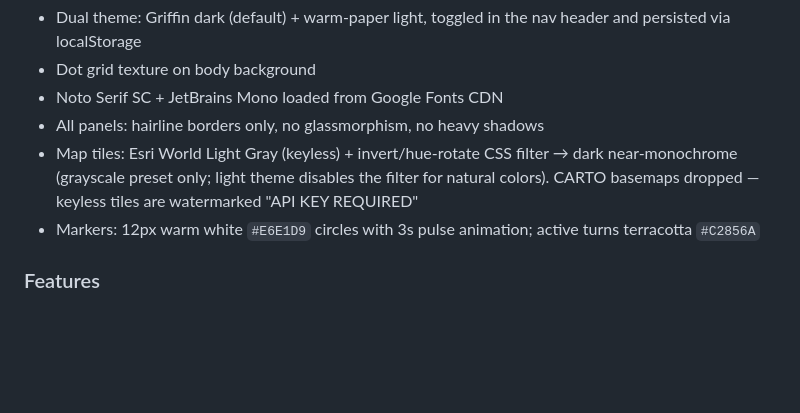
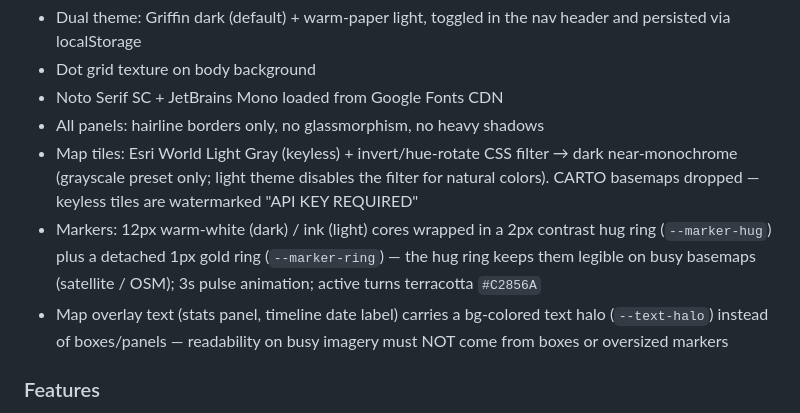
Before and after one commit to coderirse/trailmap, a Markdown page: CLAUDE.md, the part around one of its changes. Rendered like a GitHub page; blank space fills up the shorter version.

Commit message:
Sync CLAUDE.md current state with final marker design

```diff
--- a/CLAUDE.md
+++ b/CLAUDE.md
@@ -229,7 +229,8 @@ public/
 - Noto Serif SC + JetBrains Mono loaded from Google Fonts CDN
 - All panels: hairline borders only, no glassmorphism, no heavy shadows
 - Map tiles: Esri World Light Gray (keyless) + invert/hue-rotate CSS filter → dark near-monochrome (grayscale preset only; light theme disables the filter for natural colors). CARTO basemaps dropped — keyless tiles are watermarked "API KEY REQUIRED"
-- Markers: 12px warm white `#E6E1D9` circles with 3s pulse animation; active turns terracotta `#C2856A`
+- Markers: 12px warm-white (dark) / ink (light) cores wrapped in a 2px contrast hug ring (`--marker-hug`) plus a detached 1px gold ring (`--marker-ring`) — the hug ring keeps them legible on busy basemaps (satellite / OSM); 3s pulse animation; active turns terracotta `#C2856A`
+- Map overlay text (stats panel, timeline date label) carries a bg-colored text halo (`--text-halo`) instead of boxes/panels — readability on busy imagery must NOT come from boxes or oversized markers
 
 ### Features
 - Left nav: numbered location list with stagger animation, stats footer (city count / KM / tags)
```
Also changed, not shown: other parts of CLAUDE.md (+1 -1 lines).
